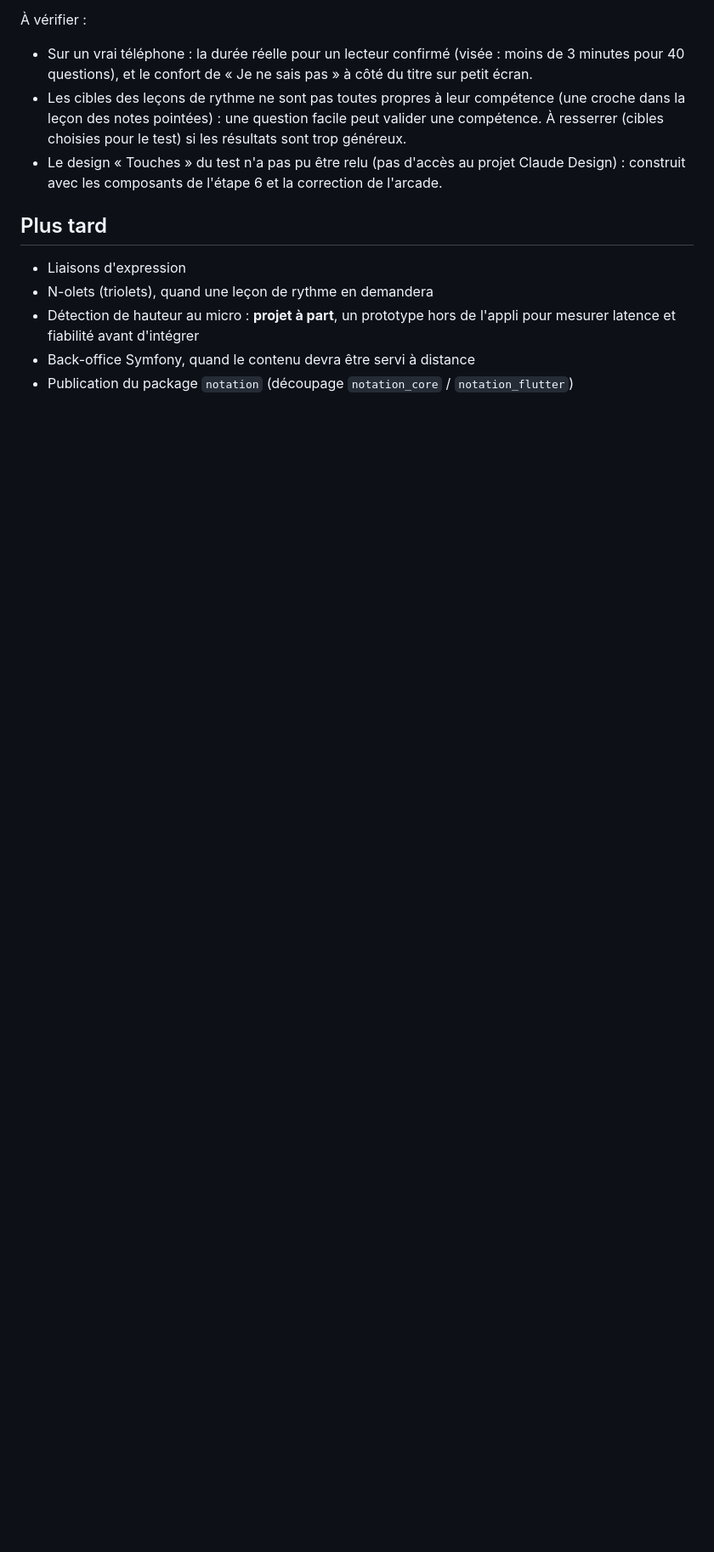
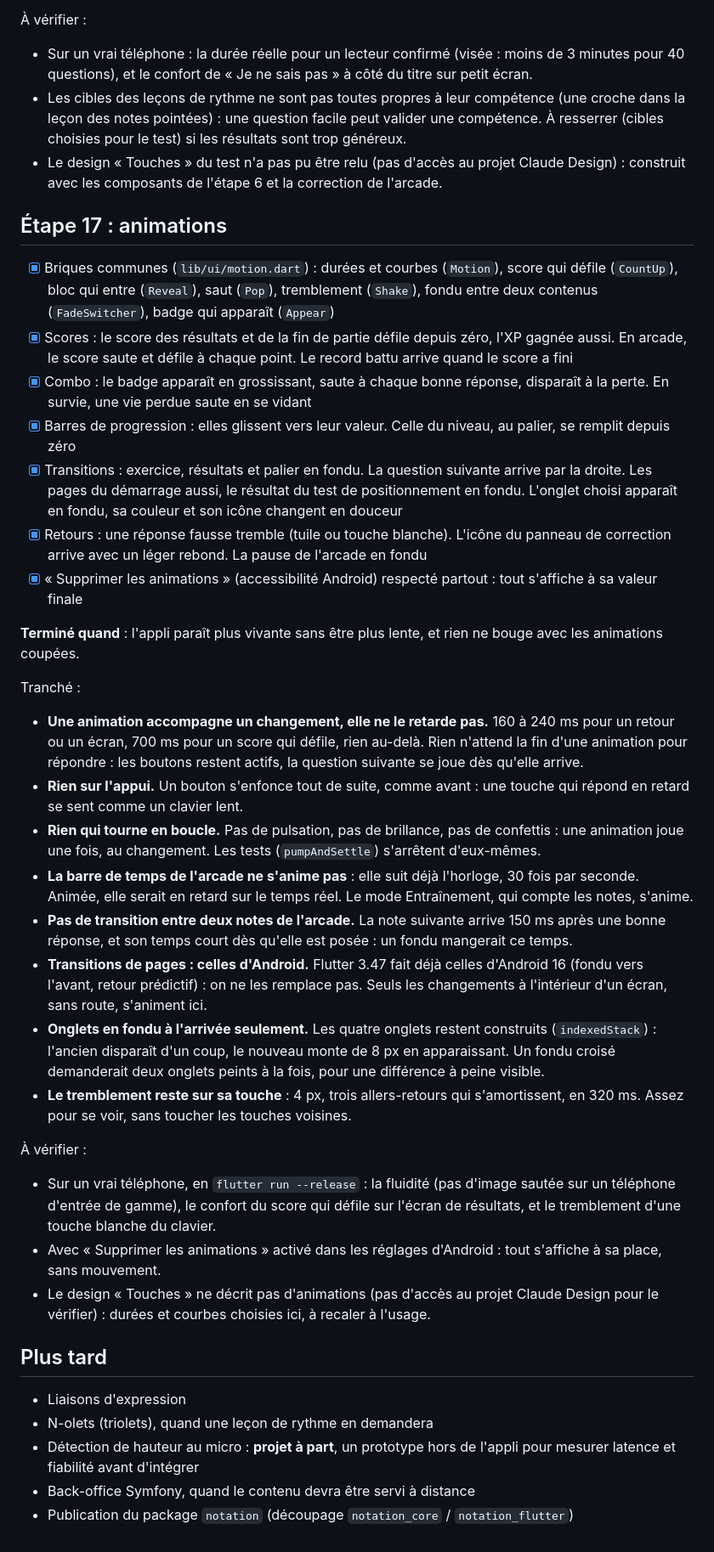
Before and after one commit to CallMeTrinity/nobemol, a Markdown page: ROADMAP.md, the part around one of its changes. Shown at 85% size. Drawn GitHub-style; blank space fills up the shorter version.

Commit message:
docs: roadmap step 17 progress

```diff
--- a/ROADMAP.md
+++ b/ROADMAP.md
@@ -518,6 +519,35 @@ Tranché :
 - Les cibles des leçons de rythme ne sont pas toutes propres à leur compétence (une croche dans la leçon des notes pointées) : une question facile peut valider une compétence. À resserrer (cibles choisies pour le test) si les résultats sont trop généreux.
 - Le design « Touches » du test n'a pas pu être relu (pas d'accès au projet Claude Design) : construit avec les composants de l'étape 6 et la correction de l'arcade.
 
+## Étape 17 : animations
+
+- [x] Briques communes (`lib/ui/motion.dart`) : durées et courbes (`Motion`), score qui défile (`CountUp`), bloc qui entre (`Reveal`), saut (`Pop`), tremblement (`Shake`), fondu entre deux contenus (`FadeSwitcher`), badge qui apparaît (`Appear`)
+- [x] Scores : le score des résultats et de la fin de partie défile depuis zéro, l'XP gagnée aussi. En arcade, le score saute et défile à chaque point. Le record battu arrive quand le score a fini
+- [x] Combo : le badge apparaît en grossissant, saute à chaque bonne réponse, disparaît à la perte. En survie, une vie perdue saute en se vidant
+- [x] Barres de progression : elles glissent vers leur valeur. Celle du niveau, au palier, se remplit depuis zéro
+- [x] Transitions : exercice, résultats et palier en fondu. La question suivante arrive par la droite. Les pages du démarrage aussi, le résultat du test de positionnement en fondu. L'onglet choisi apparaît en fondu, sa couleur et son icône changent en douceur
+- [x] Retours : une réponse fausse tremble (tuile ou touche blanche). L'icône du panneau de correction arrive avec un léger rebond. La pause de l'arcade en fondu
+- [x] « Supprimer les animations » (accessibilité Android) respecté partout : tout s'affiche à sa valeur finale
+
+**Terminé quand** : l'appli paraît plus vivante sans être plus lente, et rien ne bouge avec les animations coupées.
+
+Tranché :
+
+- **Une animation accompagne un changement, elle ne le retarde pas.** 160 à 240 ms pour un retour ou un écran, 700 ms pour un score qui défile, rien au-delà. Rien n'attend la fin d'une animation pour répondre : les boutons restent actifs, la question suivante se joue dès qu'elle arrive.
+- **Rien sur l'appui.** Un bouton s'enfonce tout de suite, comme avant : une touche qui répond en retard se sent comme un clavier lent.
+- **Rien qui tourne en boucle.** Pas de pulsation, pas de brillance, pas de confettis : une animation joue une fois, au changement. Les tests (`pumpAndSettle`) s'arrêtent d'eux-mêmes.
+- **La barre de temps de l'arcade ne s'anime pas** : elle suit déjà l'horloge, 30 fois par seconde. Animée, elle serait en retard sur le temps réel. Le mode Entraînement, qui compte les notes, s'anime.
+- **Pas de transition entre deux notes de l'arcade.** La note suivante arrive 150 ms après une bonne réponse, et son temps court dès qu'elle est posée : un fondu mangerait ce temps.
+- **Transitions de pages : celles d'Android.** Flutter 3.47 fait déjà celles d'Android 16 (fondu vers l'avant, retour prédictif) : on ne les remplace pas. Seuls les changements à l'intérieur d'un écran, sans route, s'animent ici.
+- **Onglets en fondu à l'arrivée seulement.** Les quatre onglets restent construits (`indexedStack`) : l'ancien disparaît d'un coup, le nouveau monte de 8 px en apparaissant. Un fondu croisé demanderait deux onglets peints à la fois, pour une différence à peine visible.
+- **Le tremblement reste sur sa touche** : 4 px, trois allers-retours qui s'amortissent, en 320 ms. Assez pour se voir, sans toucher les touches voisines.
+
+À vérifier :
+
+- Sur un vrai téléphone, en `flutter run --release` : la fluidité (pas d'image sautée sur un téléphone d'entrée de gamme), le confort du score qui défile sur l'écran de résultats, et le tremblement d'une touche blanche du clavier.
+- Avec « Supprimer les animations » activé dans les réglages d'Android : tout s'affiche à sa place, sans mouvement.
+- Le design « Touches » ne décrit pas d'animations (pas d'accès au projet Claude Design pour le vérifier) : durées et courbes choisies ici, à recaler à l'usage.
+
 ## Plus tard
 
 - Liaisons d'expression
```
Also changed, not shown: other parts of ROADMAP.md (+2 -1 lines), CHANGELOG.md (+2 -0 lines).
